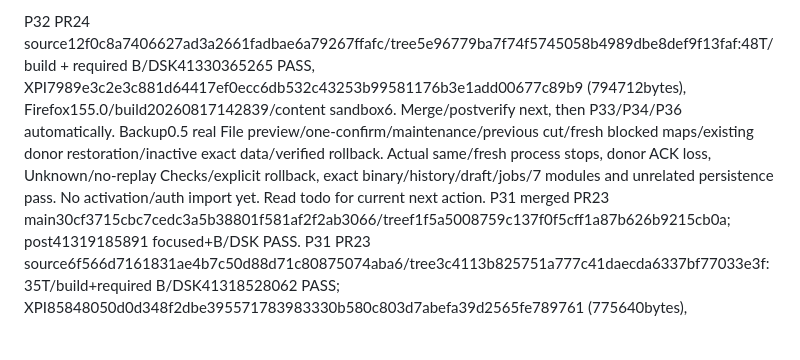
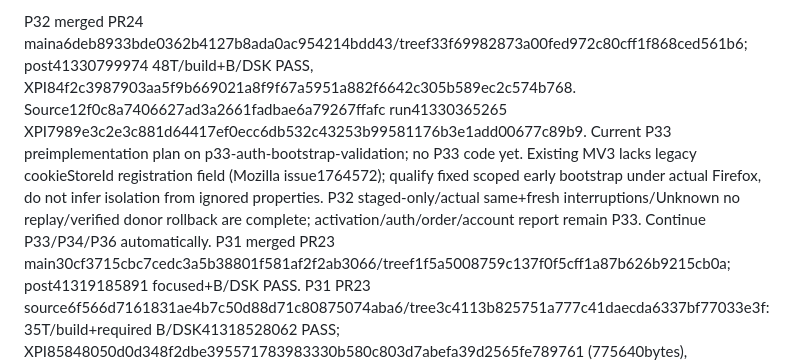
Before and after one commit to Neb963/PCMS, a Markdown page: memory.md, the part around the change. GitHub-like rendering; blank space fills up the shorter version.

```diff
--- a/memory.md
+++ b/memory.md
@@ -1,4 +1,4 @@
-P32 PR24 source12f0c8a7406627ad3a2661fadbae6a79267ffafc/tree5e96779ba7f74f5745058b4989dbe8def9f13faf:48T/build + required B/DSK41330365265 PASS, XPI7989e3c2e3c881d64417ef0ecc6db532c43253b99581176b3e1add00677c89b9 (794712bytes), Firefox155.0/build20260817142839/content sandbox6. Merge/postverify next, then P33/P34/P36 automatically. Backup0.5 real File preview/one-confirm/maintenance/previous cut/fresh blocked maps/existing donor restoration/inactive exact data/verified rollback. Actual same/fresh process stops, donor ACK loss, Unknown/no-replay Checks/explicit rollback, exact binary/history/draft/jobs/7 modules and unrelated persistence pass. No activation/auth import yet. Read todo for current next action.
+P32 merged PR24 maina6deb8933bde0362b4127b8ada0ac954214bdd43/treef33f69982873a00fed972c80cff1f868ced561b6; post41330799974 48T/build+B/DSK PASS, XPI84f2c3987903aa5f9b669021a8f9f67a5951a882f6642c305b589ec2c574b768. Source12f0c8a7406627ad3a2661fadbae6a79267ffafc run41330365265 XPI7989e3c2e3c881d64417ef0ecc6db532c43253b99581176b3e1add00677c89b9. Current P33 preimplementation plan on p33-auth-bootstrap-validation; no P33 code yet. Existing MV3 lacks legacy cookieStoreId registration field (Mozilla issue1764572); qualify fixed scoped early bootstrap under actual Firefox, do not infer isolation from ignored properties. P32 staged-only/actual same+fresh interruptions/Unknown no replay/verified donor rollback are complete; activation/auth/order/account report remain P33. Continue P33/P34/P36 automatically.
 P31 merged PR23 main30cf3715cbc7cedc3a5b38801f581af2f2ab3066/treef1f5a5008759c137f0f5cff1a87b626b9215cb0a; post41319185891 focused+B/DSK PASS.
 P31 PR23 source6f566d7161831ae4b7c50d88d71c80875074aba6/tree3c4113b825751a777c41daecda6337bf77033e3f:35T/build+required B/DSK41318528062 PASS; XPI85848050d0d348f2dbe395571783983330b580c803d7abefa39d2565fe789761 (775640bytes), Firefox155.0/build20260817142839, normal sandbox6. Merge/postverify next, then P32. Backup0.4 actual manual export, private verified Blob/chunk staging, Core Downloads events/receipts/exact recovery; no schedule/restore yet. B/DSK actual disk contents, source/history/NUL auth/cookies/credentials/donor/all7+staged module ZIPs, process-stop-mid-stage/same-job restart, cancellation/destination/Disable/last-good/manual sentinels all pass.
 
```
Also changed, not shown: todo.md (+21 -20 lines).
